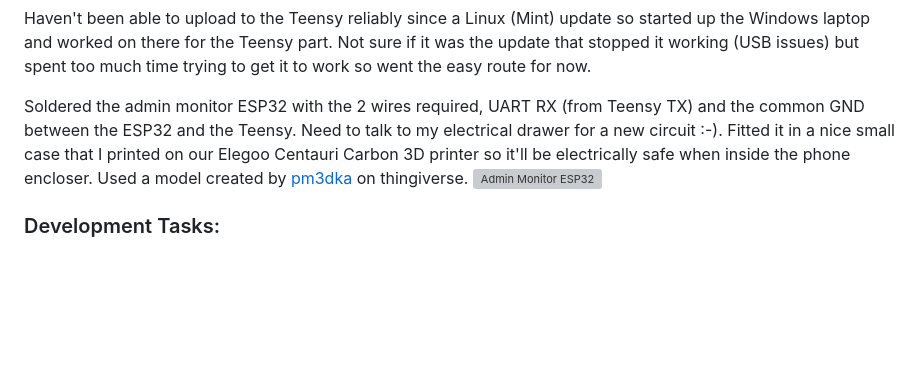
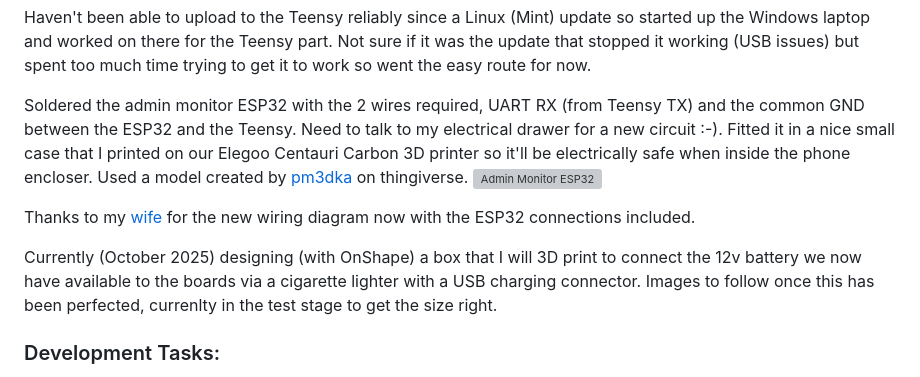
Before and after one commit to m0wmt/audio-guestbook, a Markdown page: JOURNAL.md, the part around the change. GitHub-like rendering; blank space fills up the shorter version; grey boxes are pictures that could not be loaded.

Commit message:
New wiring diagram

```diff
--- a/JOURNAL.md
+++ b/JOURNAL.md
@@ -131,6 +131,10 @@ Haven't been able to upload to the Teensy reliably since a Linux (Mint) update s
 
 Soldered the admin monitor ESP32 with the 2 wires required, UART RX (from Teensy TX) and the common GND between the ESP32 and the Teensy.  Need to talk to my electrical drawer for a new circuit :-).  Fitted it in a nice small case that I printed on our Elegoo Centauri Carbon 3D printer so it'll be electrically safe when inside the phone encloser.  Used a model created by [pm3dka](https://www.thingiverse.com/thing:6653126) on thingiverse.  <img src="./images/admin-monitor.jpeg" alt="Admin Monitor ESP32" height="200">
 
+Thanks to my [wife](https://www.redbubble.com/people/quirkytales/shop?artistUserName=quirkytales&collections=1925754&iaCode=all-departments&sortOrder=relevant) for the new wiring diagram now with the ESP32 connections included.
+
+Currently (October 2025) designing (with OnShape) a box that I will 3D print to connect the 12v battery we now have available to the boards via a cigarette lighter with a USB charging connector.  Images to follow once this has been perfected, currenlty in the test stage to get the size right.
+
 ### Development Tasks:
 * Play .WAV file through handset speaker - Done.
 * Identify handset and PRESS button connections on the phone and detect states on Teensy - Done.
```
Also changed, not shown: README.md (+1 -1 lines), images/wiring-diagram-v2.png (added).
